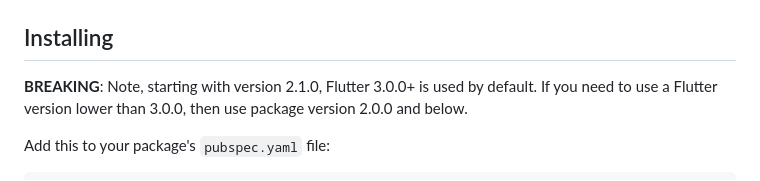
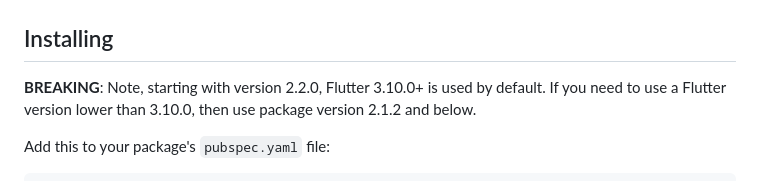
Before and after one commit to MadBrains/App-Runner-Flutter, a Markdown page: README.md, the part around the change. Rendered like a GitHub page.

Commit message:
chore: update README

````diff
--- a/README.md
+++ b/README.md
@@ -44,7 +44,7 @@ Launch your Flutter app like a pro! AppRunner is a configurator for quick and co
 </table>
 
 ## Installing
-**BREAKING**: Note, starting with version 2.1.0, Flutter 3.0.0+ is used by default. If you need to use a Flutter version lower than 3.0.0, then use package version 2.0.0 and below.
+**BREAKING**: Note, starting with version 2.2.0, Flutter 3.10.0+ is used by default. If you need to use a Flutter version lower than 3.10.0, then use package version 2.1.2 and below.
 
 Add this to your package's `pubspec.yaml` file:
 ```yaml
````
